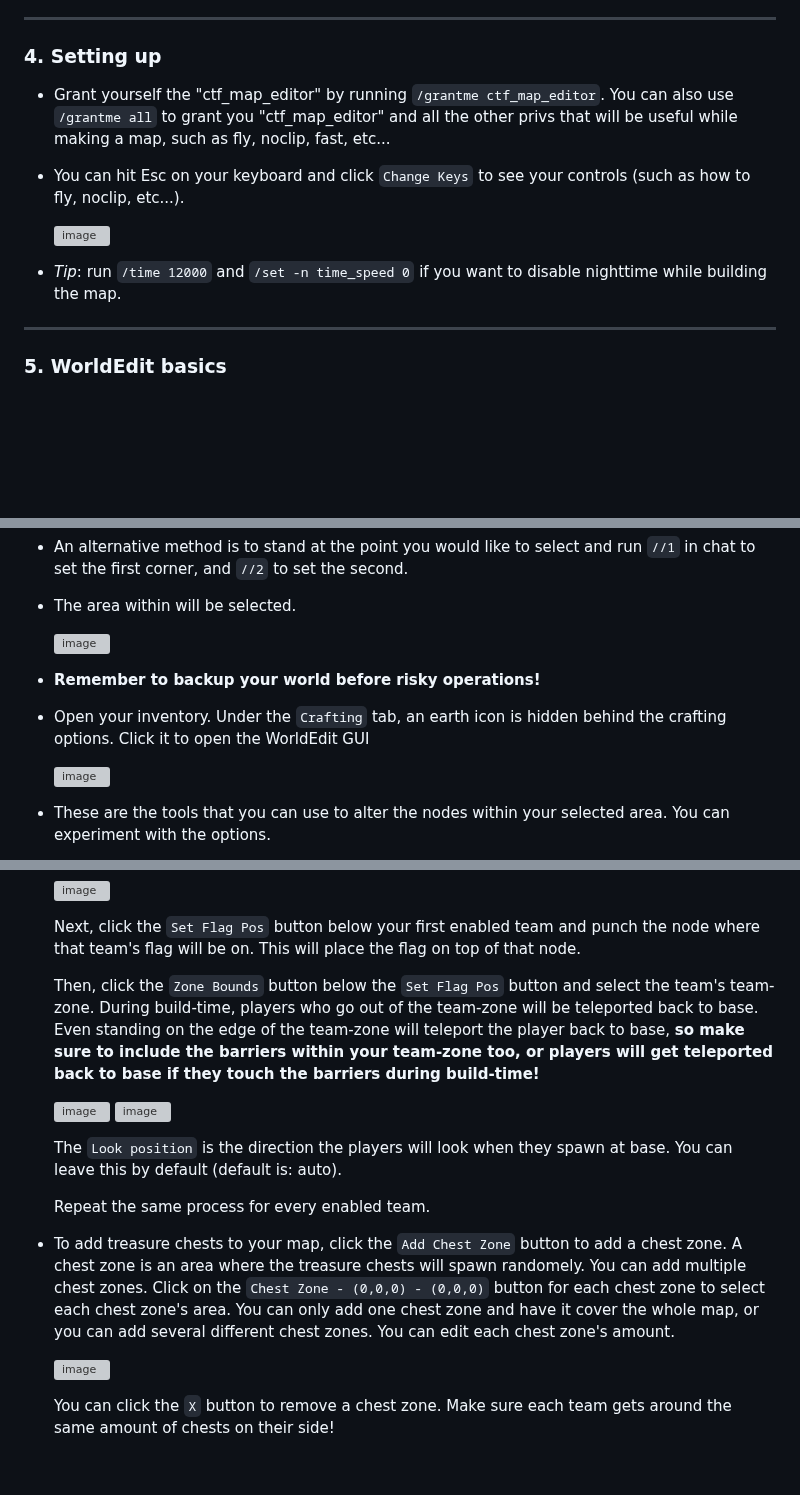
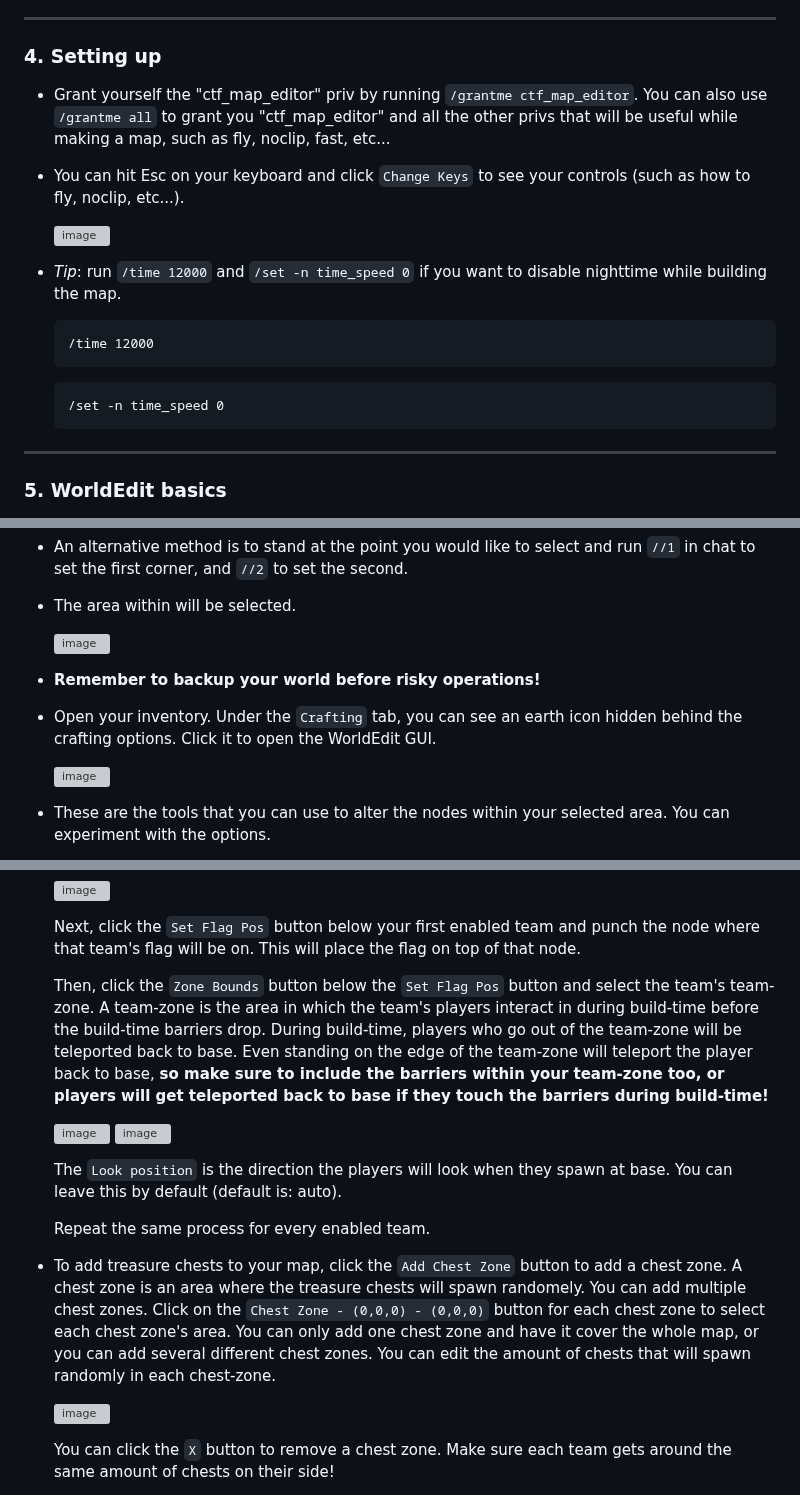
Before and after one commit to CTF-handbooks/map-maker-handbook, a Markdown page: HANDBOOK.md, 3 parts joined by grey strips. Rendered like a GitHub page; blank space fills up the shorter version; grey boxes are pictures that could not be loaded.

````diff
--- a/HANDBOOK.md
+++ b/HANDBOOK.md
@@ -42,11 +42,17 @@
 
 ***
 ### 4. Setting up
-* Grant yourself the "ctf_map_editor" by running `/grantme ctf_map_editor`. You can also use `/grantme all` to grant you "ctf_map_editor" and all the other privs that will be useful while making a map, such as fly, noclip, fast, etc...
+* Grant yourself the "ctf_map_editor" priv by running `/grantme ctf_map_editor`. You can also use `/grantme all` to grant you "ctf_map_editor" and all the other privs that will be useful while making a map, such as fly, noclip, fast, etc...
 * You can hit Esc on your keyboard and click `Change Keys` to see your controls (such as how to fly, noclip, etc...).
 
   ![image](https://github.com/CTF-handbooks/map-maker-handbook/assets/88883098/98117763-d42c-4a64-ade6-a894c14f61a9)
 * *Tip*: run `/time 12000` and `/set -n time_speed 0` if you want to disable nighttime while building the map.
+  ```
+  /time 12000
+  ```
+  ```
+  /set -n time_speed 0
+  ```
 
 ***
 ### 5. WorldEdit basics
@@ -59,7 +65,7 @@
 
   ![image](https://github.com/CTF-handbooks/map-maker-handbook/assets/88883098/ee5175f2-5071-405f-a7f1-d175261002a9)
 * **Remember to backup your world before risky operations!**
-* Open your inventory. Under the `Crafting` tab, an earth icon is hidden behind the crafting options. Click it to open the WorldEdit GUI
+* Open your inventory. Under the `Crafting` tab, you can see an earth icon hidden behind the crafting options. Click it to open the WorldEdit GUI.
 
   ![image](https://github.com/CTF-handbooks/map-maker-handbook/assets/88883098/d8db8d4c-ee38-4d12-a90b-d2fb73884611)
 * These are the tools that you can use to alter the nodes within your selected area. You can experiment with the options.
@@ -279,7 +289,7 @@ It is your choice to build the barriers first or the map first. For this example
 
   Next, click the `Set Flag Pos` button below your first enabled team and punch the node where that team's flag will be on. This will place the flag on top of that node.
 
-  Then, click the `Zone Bounds` button below the `Set Flag Pos` button and select the team's team-zone. During build-time, players who go out of the team-zone will be teleported back to base. Even standing on the edge of the team-zone will teleport the player back to base, **so make sure to include the barriers within your team-zone too, or players will get teleported back to base if they touch the barriers during build-time!**
+  Then, click the `Zone Bounds` button below the `Set Flag Pos` button and select the team's team-zone. A team-zone is the area in which the team's players interact in during build-time before the build-time barriers drop. During build-time, players who go out of the team-zone will be teleported back to base. Even standing on the edge of the team-zone will teleport the player back to base, **so make sure to include the barriers within your team-zone too, or players will get teleported back to base if they touch the barriers during build-time!**
 
   ![image](https://github.com/CTF-handbooks/map-maker-handbook/assets/88883098/7186f5fd-1e8d-416b-a7a6-a6eb9b2796bd) ![image](https://github.com/CTF-handbooks/map-maker-handbook/assets/88883098/843e65d0-6dba-4de7-b8d6-d4b9fee34b2a)
 
@@ -287,7 +297,7 @@ It is your choice to build the barriers first or the map first. For this example
 
   Repeat the same process for every enabled team.
 
-* To add treasure chests to your map, click the `Add Chest Zone` button to add a chest zone. A chest zone is an area where the treasure chests will spawn randomely. You can add multiple chest zones. Click on the `Chest Zone - (0,0,0) - (0,0,0)` button for each chest zone to select each chest zone's area. You can only add one chest zone and have it cover the whole map, or you can add several different chest zones. You can edit each chest zone's amount.
+* To add treasure chests to your map, click the `Add Chest Zone` button to add a chest zone. A chest zone is an area where the treasure chests will spawn randomely. You can add multiple chest zones. Click on the `Chest Zone - (0,0,0) - (0,0,0)` button for each chest zone to select each chest zone's area. You can only add one chest zone and have it cover the whole map, or you can add several different chest zones. You can edit the amount of chests that will spawn randomly in each chest-zone.
 
   ![image](https://github.com/CTF-handbooks/map-maker-handbook/assets/88883098/65433e30-3307-4ab5-811d-cfcbc72e085b)
 
````
Also changed, not shown: other parts of HANDBOOK.md (+17 -13 lines).
